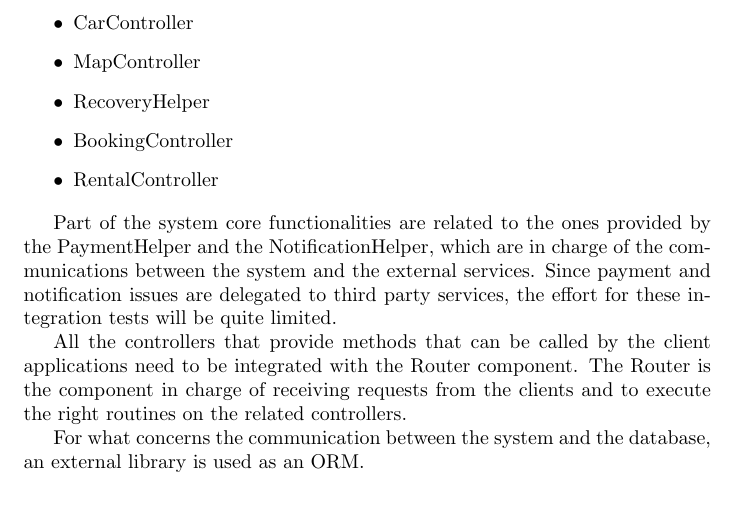
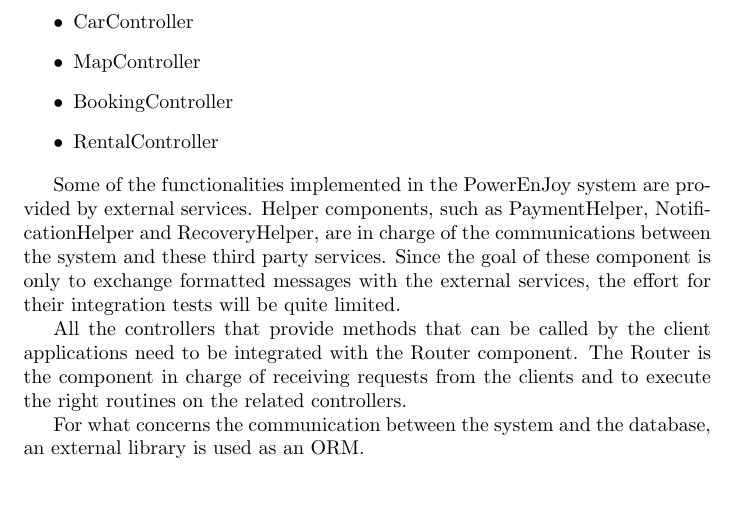
Before and after one commit to rpressiani/se2-project-2016, a LaTeX document (ITPD/main.tex, which reads ITPD/chapters/ch2/sections/2-2-elements-integrated.tex): part of page 7 of 14, cut so that both start at the same text. Compiled offline with pdfLaTeX.

Commit message:
Edit ITPD elements to be integrated section

```diff
--- a/ITPD/chapters/ch2/sections/2-2-elements-integrated.tex
+++ b/ITPD/chapters/ch2/sections/2-2-elements-integrated.tex
@@ -8,12 +8,11 @@ First of all, the following components are the ones that together compose the co
 \begin{itemize}
 	\item CarController
 	\item MapController
-	\item RecoveryHelper
 	\item BookingController
 	\item RentalController
 \end{itemize}
 
-Part of the system core functionalities are related to the ones provided by the PaymentHelper and the NotificationHelper, which are in charge of the communications between the system and the external services. Since payment and notification issues are delegated to third party services, the effort for these integration tests will be quite limited.
+Some of the functionalities implemented in the PowerEnJoy system are provided by external services. Helper components, such as PaymentHelper, NotificationHelper and RecoveryHelper, are in charge of the communications between the system and these third party services. Since the goal of these component is only to exchange formatted messages with the external services, the effort for their integration tests will be quite limited.
 
 All the controllers that provide methods that can be called by the client applications need to be integrated with the Router component. The Router is the component in charge of receiving requests from the clients and to execute the right routines on the related controllers.
 
```
